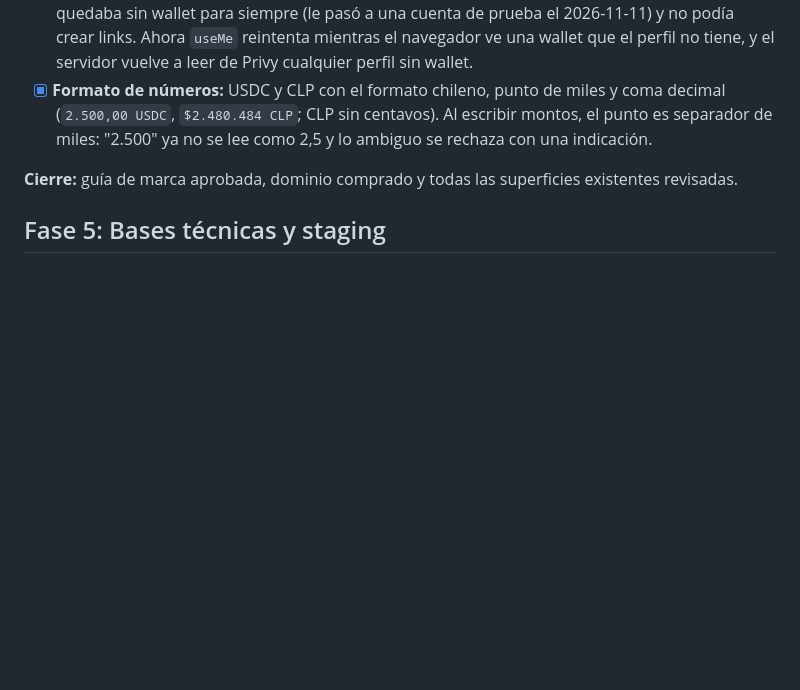
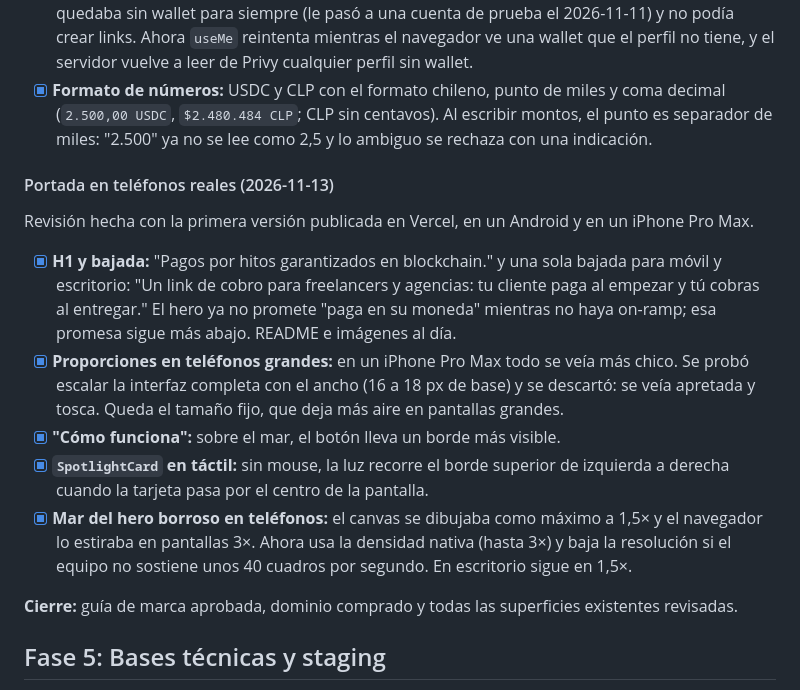
Before and after one commit to john-Mcan/escrow, a Markdown page: docs/roadmap.md, the part around the change. Rendered like a GitHub page; blank space fills up the shorter version.

```diff
--- a/docs/roadmap.md
+++ b/docs/roadmap.md
@@ -286,6 +286,23 @@ Notas del primer recorrido real (cliente y proveedor con wallet embebida de Priv
       `$2.480.484 CLP`; CLP sin centavos). Al escribir montos, el punto es separador de miles: "2.500" ya no se lee
       como 2,5 y lo ambiguo se rechaza con una indicación.
 
+#### Portada en teléfonos reales (2026-11-13)
+
+Revisión hecha con la primera versión publicada en Vercel, en un Android y en un iPhone Pro Max.
+
+- [x] **H1 y bajada:** "Pagos por hitos garantizados en blockchain." y una sola bajada para móvil y escritorio: "Un
+      link de cobro para freelancers y agencias: tu cliente paga al empezar y tú cobras al entregar." El hero ya no
+      promete "paga en su moneda" mientras no haya on-ramp; esa promesa sigue más abajo. README e imágenes al día.
+- [x] **Proporciones en teléfonos grandes:** en un iPhone Pro Max todo se veía más chico. Se probó escalar la
+      interfaz completa con el ancho (16 a 18 px de base) y se descartó: se veía apretada y tosca. Queda el tamaño
+      fijo, que deja más aire en pantallas grandes.
+- [x] **"Cómo funciona":** sobre el mar, el botón lleva un borde más visible.
+- [x] **`SpotlightCard` en táctil:** sin mouse, la luz recorre el borde superior de izquierda a derecha cuando la
+      tarjeta pasa por el centro de la pantalla.
+- [x] **Mar del hero borroso en teléfonos:** el canvas se dibujaba como máximo a 1,5× y el navegador lo estiraba en
+      pantallas 3×. Ahora usa la densidad nativa (hasta 3×) y baja la resolución si el equipo no sostiene unos 40
+      cuadros por segundo. En escritorio sigue en 1,5×.
+
 **Cierre:** guía de marca aprobada, dominio comprado y todas las superficies existentes revisadas.
 
 ## Fase 5: Bases técnicas y staging
```
Also changed, not shown: README.es.md (+3 -3 lines), README.md (+3 -3 lines), docs/images/landing-desktop.jpg, docs/images/landing-mobile.jpg, 4 other files.
